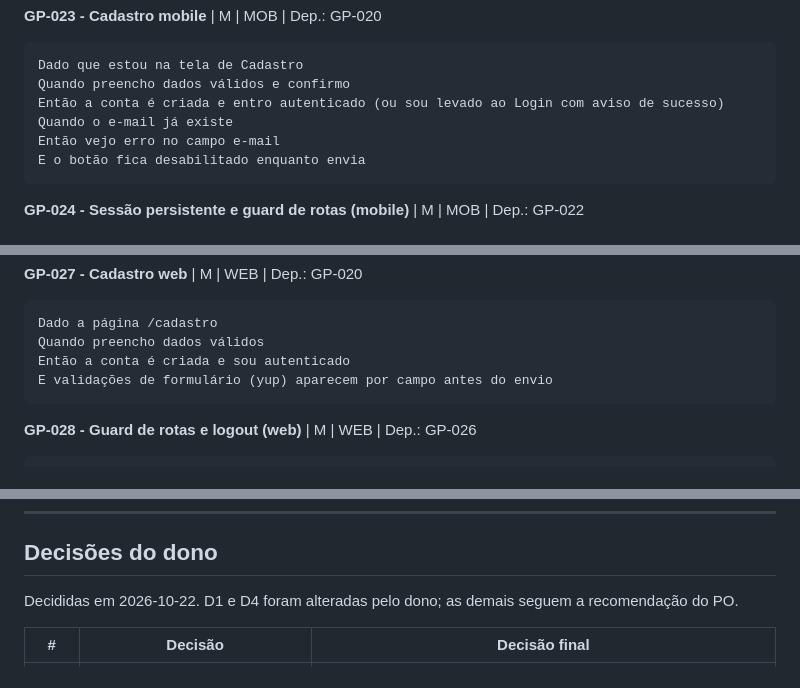
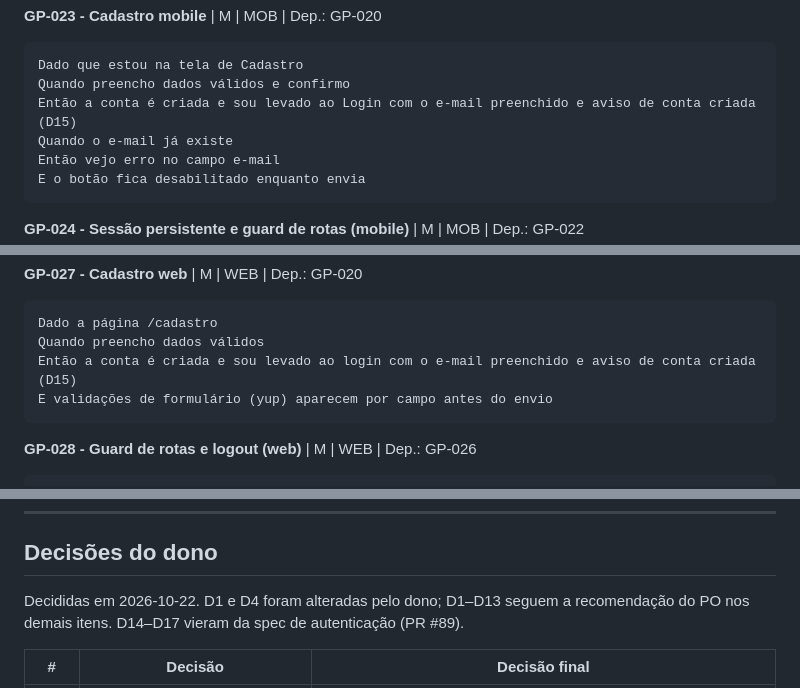
Before and after one commit to AndreiAmr/gopicos, a Markdown page: docs/produto/backlog.md, 3 parts joined by grey strips. GitHub-like rendering.

````diff
--- a/docs/produto/backlog.md
+++ b/docs/produto/backlog.md
@@ -219,7 +220,7 @@ Cenário: sem rede
 ```gherkin
 Dado que estou na tela de Cadastro
 Quando preencho dados válidos e confirmo
-Então a conta é criada e entro autenticado (ou sou levado ao Login com aviso de sucesso)
+Então a conta é criada e sou levado ao Login com o e-mail preenchido e aviso de conta criada (D15)
 Quando o e-mail já existe
 Então vejo erro no campo e-mail
 E o botão fica desabilitado enquanto envia
@@ -256,7 +257,7 @@ Então vejo a mensagem de erro sem perder o e-mail digitado
 ```gherkin
 Dado a página /cadastro
 Quando preencho dados válidos
-Então a conta é criada e sou autenticado
+Então a conta é criada e sou levado ao login com o e-mail preenchido e aviso de conta criada (D15)
 E validações de formulário (yup) aparecem por campo antes do envio
 ```
 
@@ -685,7 +701,7 @@ Então o APK é gerado e o dono consegue instalar e executar o fluxo MVP
 
 ## Decisões do dono
 
-Decididas em 2026-10-22. D1 e D4 foram alteradas pelo dono; as demais seguem a recomendação do PO.
+Decididas em 2026-10-22. D1 e D4 foram alteradas pelo dono; D1–D13 seguem a recomendação do PO nos demais itens. D14–D17 vieram da spec de autenticação (PR #89).
 
 | # | Decisão | Decisão final |
 |---|---|---|
````
Also changed, not shown: other parts of docs/produto/backlog.md (+22 -2 lines).
